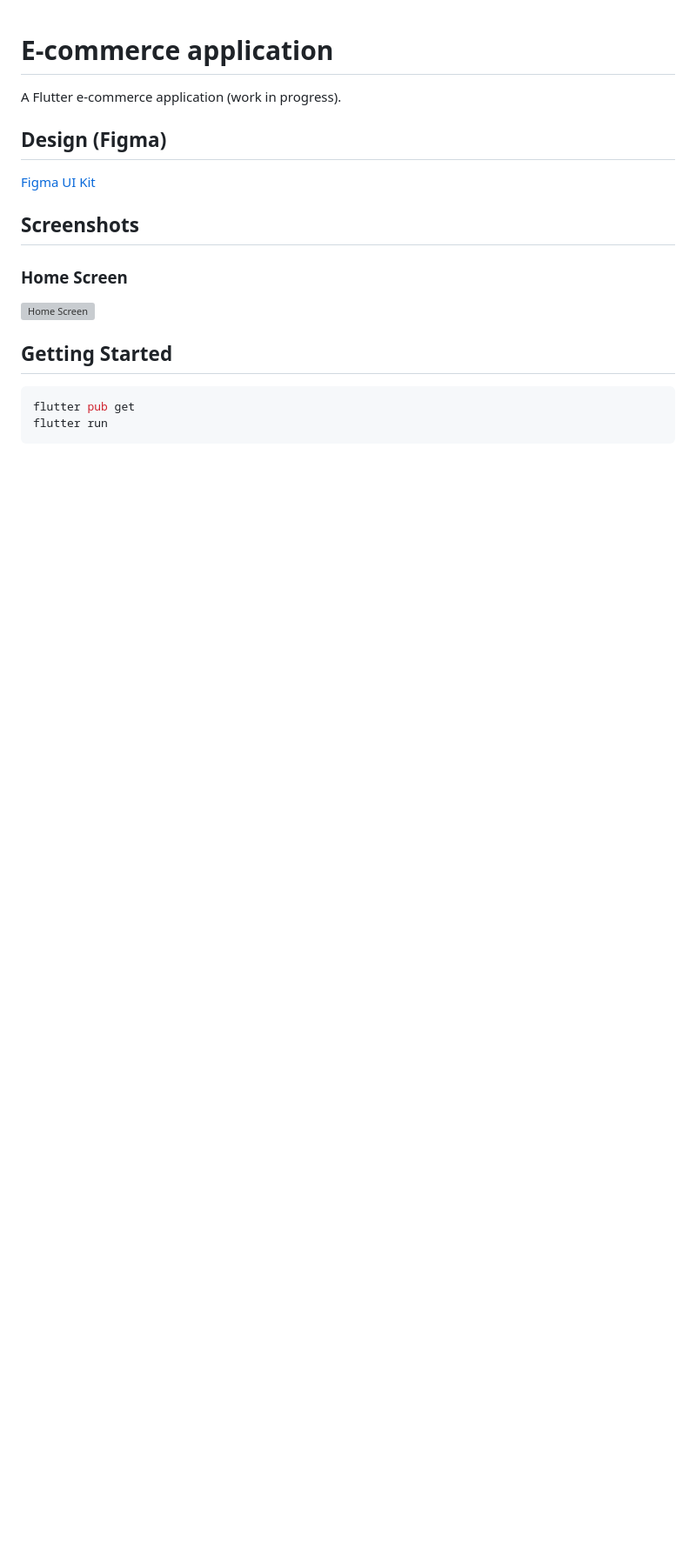
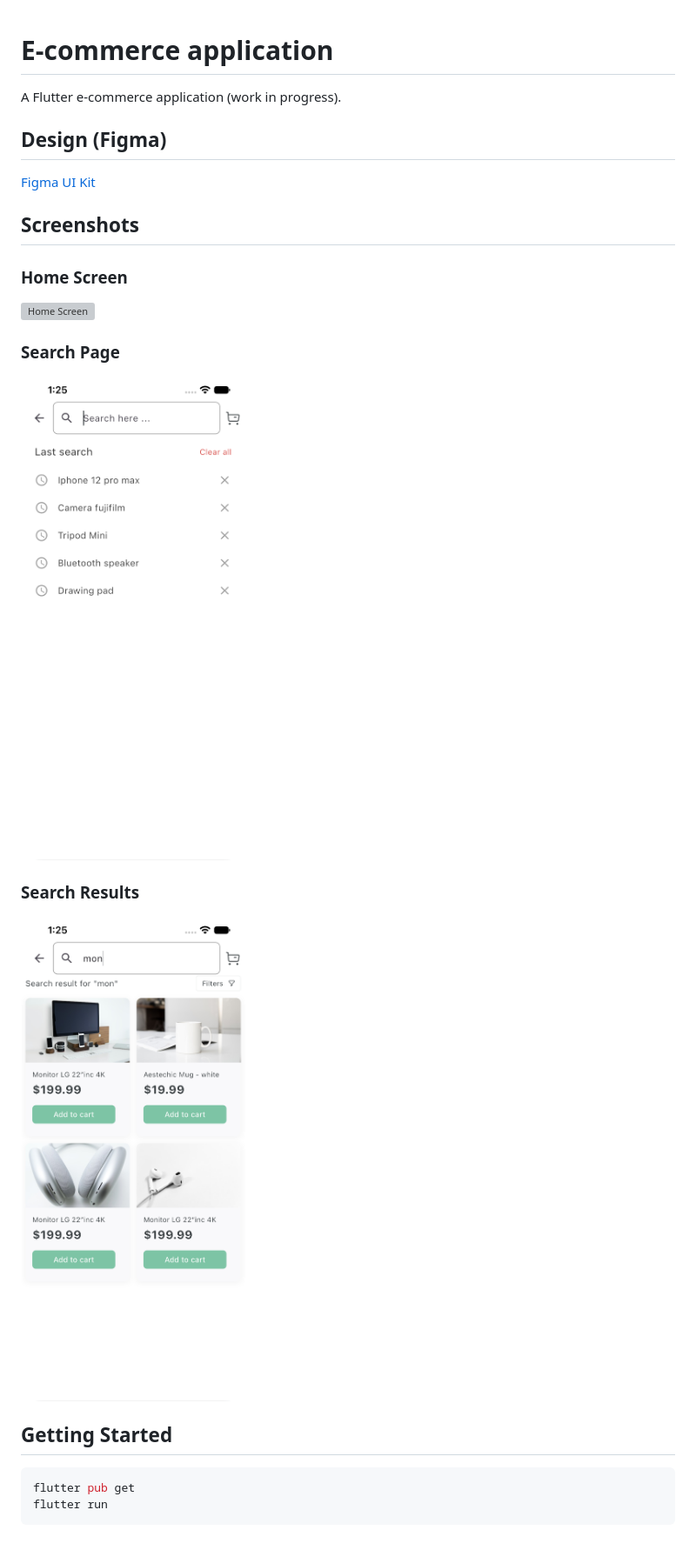
Before and after one commit to Sohib-Emad/E-commerce-App, a Markdown page: README.md, the part around the change. Shown at 87% size. Drawn GitHub-style; pictures changed too: assets/app_screen/Search page.png (added), assets/app_screen/search result.png (added); blank space fills up the shorter version; grey boxes are pictures that could not be loaded.

````diff
--- a/README.md
+++ b/README.md
@@ -12,6 +12,14 @@ A Flutter e-commerce application (work in progress).
 
 <img src="assets/app_screen/homescreen.png" alt="Home Screen" width="280" />
 
+### Search Page
+
+<img src="assets/app_screen/Search%20page.png" alt="Search Page" width="280" />
+
+### Search Results
+
+<img src="assets/app_screen/search%20result.png" alt="Search Results" width="280" />
+
 ## Getting Started
 
 ```bash
````
